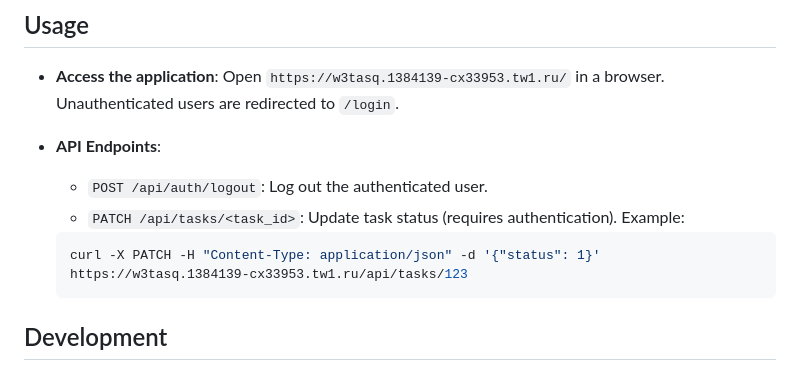
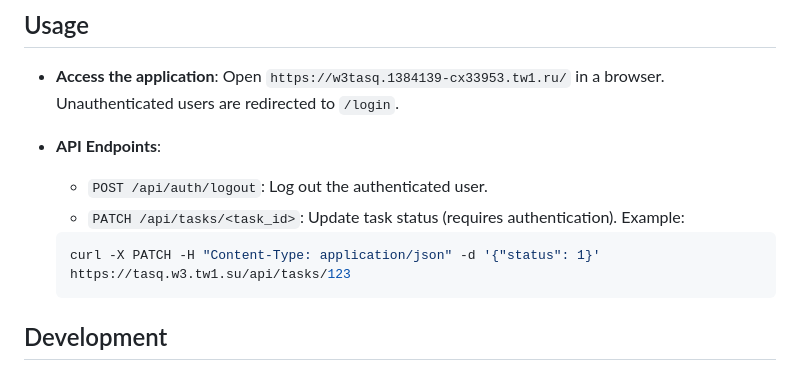
Before and after one commit to hyd3-me/w3tasq, a Markdown page: README.md, the part around the change. GitHub-like rendering.

Commit message:
Update README.md
edit url address for webapp

````diff
--- a/README.md
+++ b/README.md
@@ -112,7 +112,7 @@ This project is in active development and deployed in production.
   - `PATCH /api/tasks/<task_id>`: Update task status (requires authentication).
   Example:
   ```bash
-  curl -X PATCH -H "Content-Type: application/json" -d '{"status": 1}' https://w3tasq.1384139-cx33953.tw1.ru/api/tasks/123
+  curl -X PATCH -H "Content-Type: application/json" -d '{"status": 1}' https://tasq.w3.tw1.su/api/tasks/123
   ```
 
 ## Development
````
